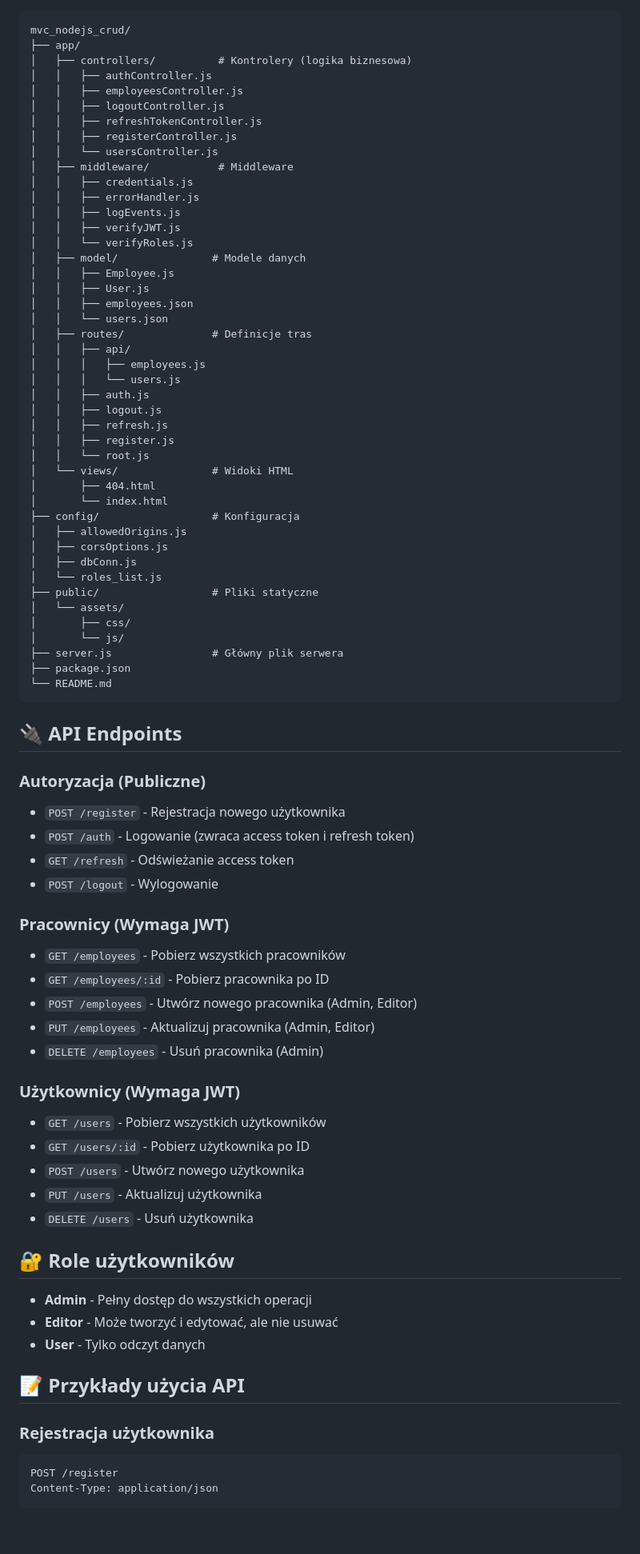
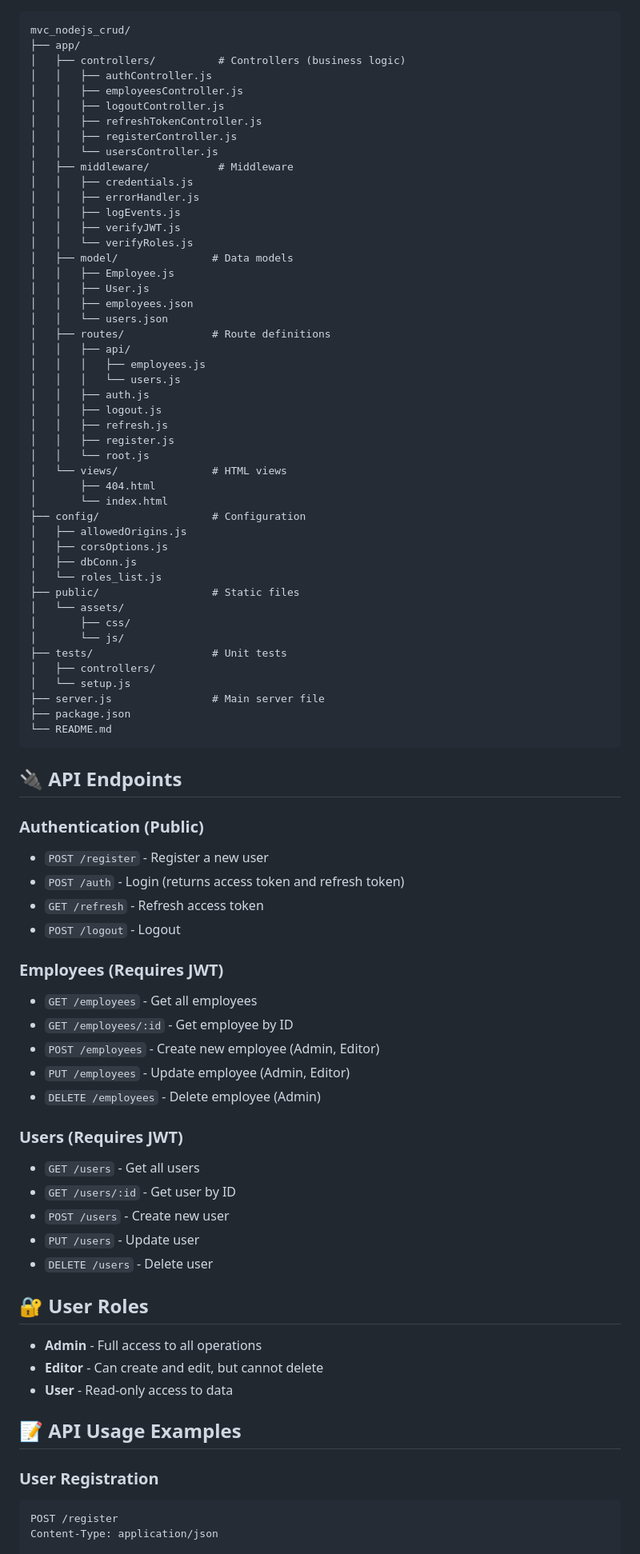
Before and after one commit to gmaxsoft/mvc_nodejs_crud, a Markdown page: README.md, the part around one of its changes. Shown at 80% size. Drawn GitHub-style; blank space fills up the shorter version.

````diff
--- a/README.md
+++ b/README.md
@@ -78,7 +78,7 @@ Serwer będzie dostępny pod adresem: `http://localhost:3500`
 ```
 mvc_nodejs_crud/
 ├── app/
-│   ├── controllers/          # Kontrolery (logika biznesowa)
+│   ├── controllers/          # Controllers (business logic)
 │   │   ├── authController.js
 │   │   ├── employeesController.js
 │   │   ├── logoutController.js
@@ -91,12 +91,12 @@ mvc_nodejs_crud/
 │   │   ├── logEvents.js
 │   │   ├── verifyJWT.js
 │   │   └── verifyRoles.js
-│   ├── model/               # Modele danych
+│   ├── model/               # Data models
 │   │   ├── Employee.js
 │   │   ├── User.js
 │   │   ├── employees.json
 │   │   └── users.json
-│   ├── routes/              # Definicje tras
+│   ├── routes/              # Route definitions
 │   │   ├── api/
 │   │   │   ├── employees.js
 │   │   │   └── users.js
@@ -105,57 +105,60 @@ mvc_nodejs_crud/
 │   │   ├── refresh.js
 │   │   ├── register.js
 │   │   └── root.js
-│   └── views/               # Widoki HTML
+│   └── views/               # HTML views
 │       ├── 404.html
 │       └── index.html
-├── config/                  # Konfiguracja
+├── config/                  # Configuration
 │   ├── allowedOrigins.js
 │   ├── corsOptions.js
 │   ├── dbConn.js
 │   └── roles_list.js
-├── public/                  # Pliki statyczne
+├── public/                  # Static files
 │   └── assets/
 │       ├── css/
 │       └── js/
-├── server.js                # Główny plik serwera
+├── tests/                   # Unit tests
+│   ├── controllers/
+│   └── setup.js
+├── server.js                # Main server file
 ├── package.json
 └── README.md
 ```
 
 ## 🔌 API Endpoints
 
-### Autoryzacja (Publiczne)
+### Authentication (Public)
 
-- `POST /register` - Rejestracja nowego użytkownika
-- `POST /auth` - Logowanie (zwraca access token i refresh token)
-- `GET /refresh` - Odświeżanie access token
-- `POST /logout` - Wylogowanie
+- `POST /register` - Register a new user
+- `POST /auth` - Login (returns access token and refresh token)
+- `GET /refresh` - Refresh access token
+- `POST /logout` - Logout
 
-### Pracownicy (Wymaga JWT)
+### Employees (Requires JWT)
 
-- `GET /employees` - Pobierz wszystkich pracowników
-- `GET /employees/:id` - Pobierz pracownika po ID
-- `POST /employees` - Utwórz nowego pracownika (Admin, Editor)
-- `PUT /employees` - Aktualizuj pracownika (Admin, Editor)
-- `DELETE /employees` - Usuń pracownika (Admin)
+- `GET /employees` - Get all employees
+- `GET /employees/:id` - Get employee by ID
+- `POST /employees` - Create new employee (Admin, Editor)
+- `PUT /employees` - Update employee (Admin, Editor)
+- `DELETE /employees` - Delete employee (Admin)
 
-### Użytkownicy (Wymaga JWT)
+### Users (Requires JWT)
 
-- `GET /users` - Pobierz wszystkich użytkowników
-- `GET /users/:id` - Pobierz użytkownika po ID
-- `POST /users` - Utwórz nowego użytkownika
-- `PUT /users` - Aktualizuj użytkownika
-- `DELETE /users` - Usuń użytkownika
+- `GET /users` - Get all users
+- `GET /users/:id` - Get user by ID
+- `POST /users` - Create new user
+- `PUT /users` - Update user
+- `DELETE /users` - Delete user
 
-## 🔐 Role użytkowników
+## 🔐 User Roles
 
-- **Admin** - Pełny dostęp do wszystkich operacji
-- **Editor** - Może tworzyć i edytować, ale nie usuwać
-- **User** - Tylko odczyt danych
+- **Admin** - Full access to all operations
+- **Editor** - Can create and edit, but cannot delete
+- **User** - Read-only access to data
 
-## 📝 Przykłady użycia API
+## 📝 API Usage Examples
 
-### Rejestracja użytkownika
+### User Registration
 
 ```bash
 POST /register
````
Also changed, not shown: other parts of README.md (+81 -67 lines).
